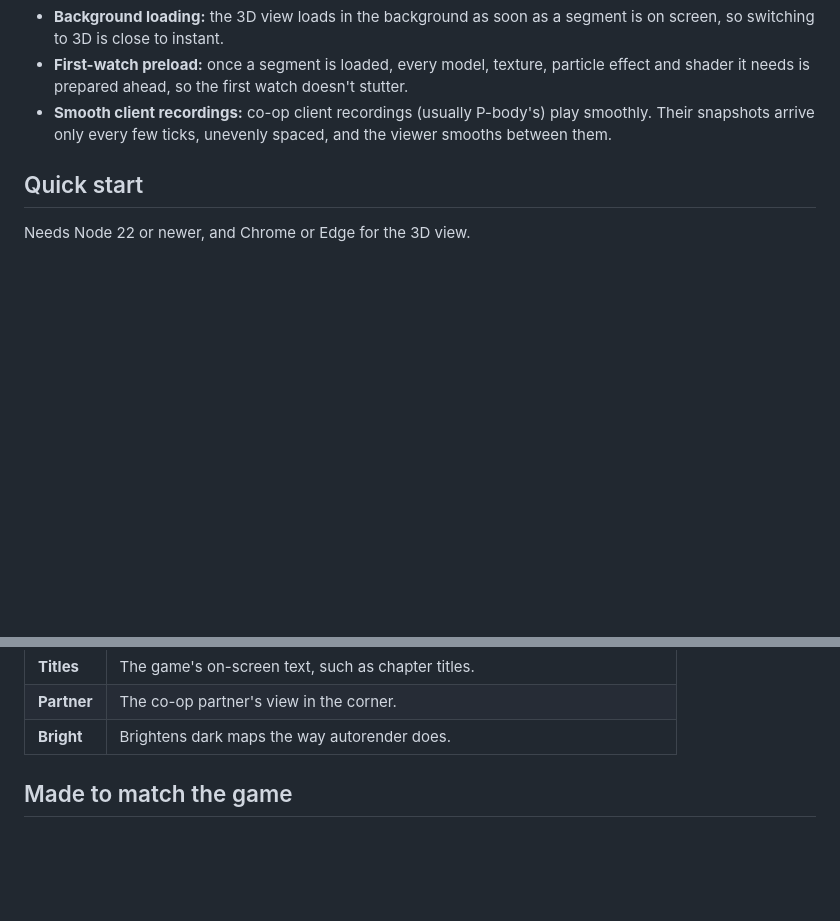
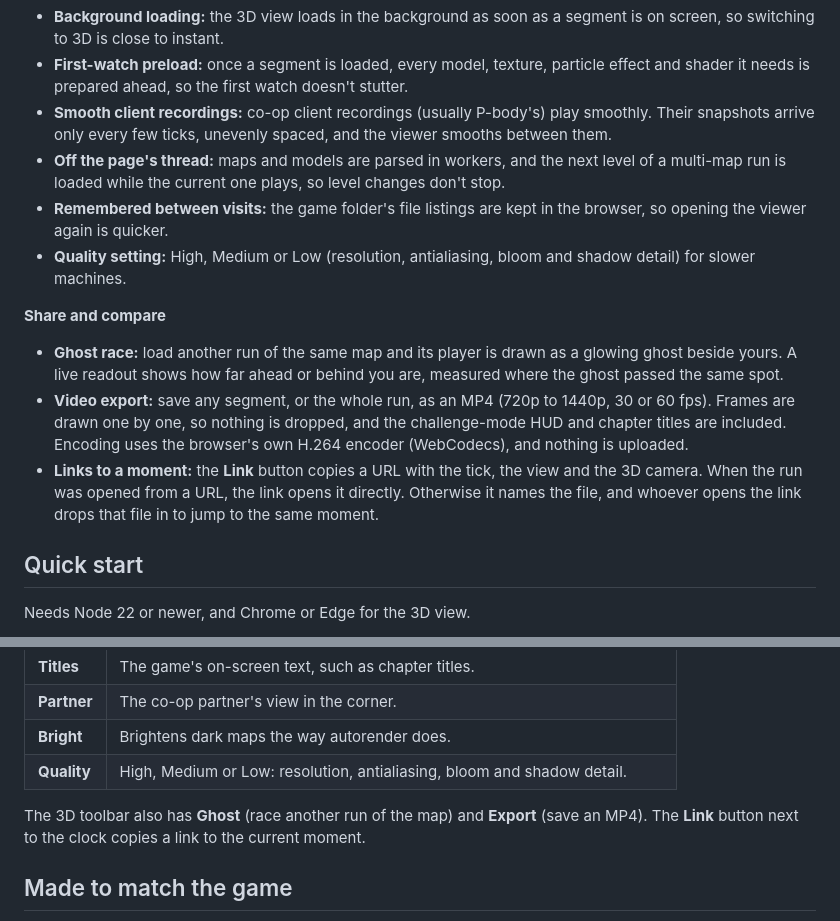
Before and after one commit to PortalRex/demo-viewer, a Markdown page: README.md, 2 parts joined by grey strips. Drawn GitHub-style; blank space fills up the shorter version.

Commit message:
README: ghost race, video export, links to a moment, quality setting, worker loading

```diff
--- a/README.md
+++ b/README.md
@@ -113,6 +113,26 @@ computer.
 - **Smooth client recordings:** co-op client recordings (usually P-body's)
   play smoothly. Their snapshots arrive only every few ticks, unevenly
   spaced, and the viewer smooths between them.
+- **Off the page's thread:** maps and models are parsed in workers, and the
+  next level of a multi-map run is loaded while the current one plays, so
+  level changes don't stop.
+- **Remembered between visits:** the game folder's file listings are kept in
+  the browser, so opening the viewer again is quicker.
+- **Quality setting:** High, Medium or Low (resolution, antialiasing, bloom
+  and shadow detail) for slower machines.
+
+**Share and compare**
+- **Ghost race:** load another run of the same map and its player is drawn as
+  a glowing ghost beside yours. A live readout shows how far ahead or behind
+  you are, measured where the ghost passed the same spot.
+- **Video export:** save any segment, or the whole run, as an MP4 (720p to
+  1440p, 30 or 60 fps). Frames are drawn one by one, so nothing is dropped, and
+  the challenge-mode HUD and chapter titles are included. Encoding uses the
+  browser's own H.264 encoder (WebCodecs), and nothing is uploaded.
+- **Links to a moment:** the **Link** button copies a URL with the tick, the
+  view and the 3D camera. When the run was opened from a URL, the link opens
+  it directly. Otherwise it names the file, and whoever opens the link drops
+  that file in to jump to the same moment.
 
 ## Quick start
 
@@ -176,6 +196,11 @@ These toggles in the 3D view are remembered per browser:
 | **Titles** | The game's on-screen text, such as chapter titles. |
 | **Partner** | The co-op partner's view in the corner. |
 | **Bright** | Brightens dark maps the way autorender does. |
+| **Quality** | High, Medium or Low: resolution, antialiasing, bloom and shadow detail. |
+
+The 3D toolbar also has **Ghost** (race another run of the map) and
+**Export** (save an MP4). The **Link** button next to the clock copies a link
+to the current moment.
 
 ## Made to match the game
 
```
